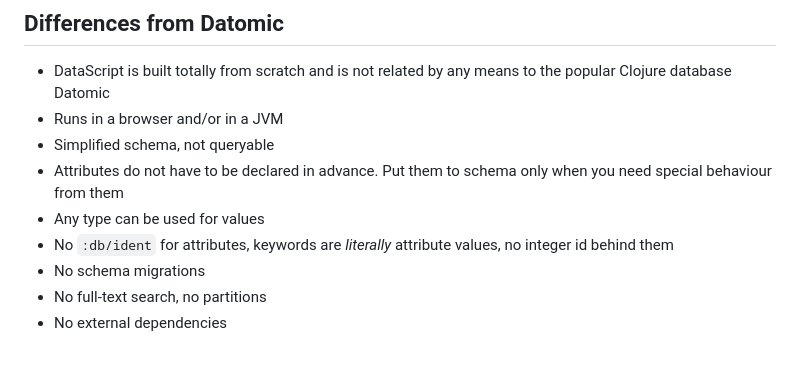
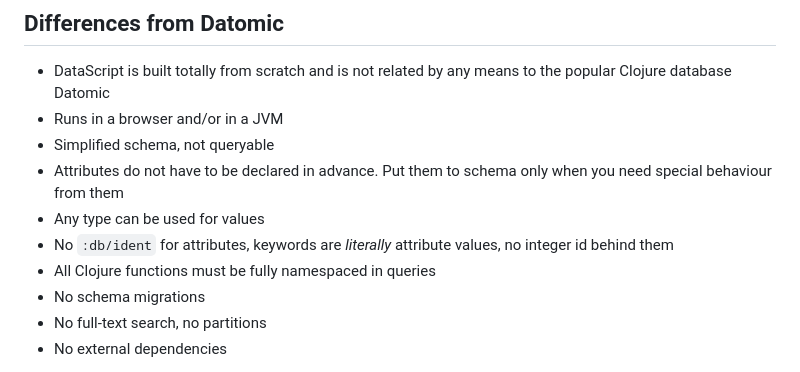
Before and after one commit to tonsky/datascript, a Markdown page: README.md, the part around the change. Rendered like a GitHub page.

Commit message:
Document namespaced clojure function requirement

```diff
--- a/README.md
+++ b/README.md
@@ -276,6 +276,7 @@ Interface differences:
 * Attributes do not have to be declared in advance. Put them to schema only when you need special behaviour from them
 * Any type can be used for values
 * No `:db/ident` for attributes, keywords are _literally_ attribute values, no integer id behind them
+* All Clojure functions must be fully namespaced in queries
 * No schema migrations
 * No full-text search, no partitions
 * No external dependencies
```
